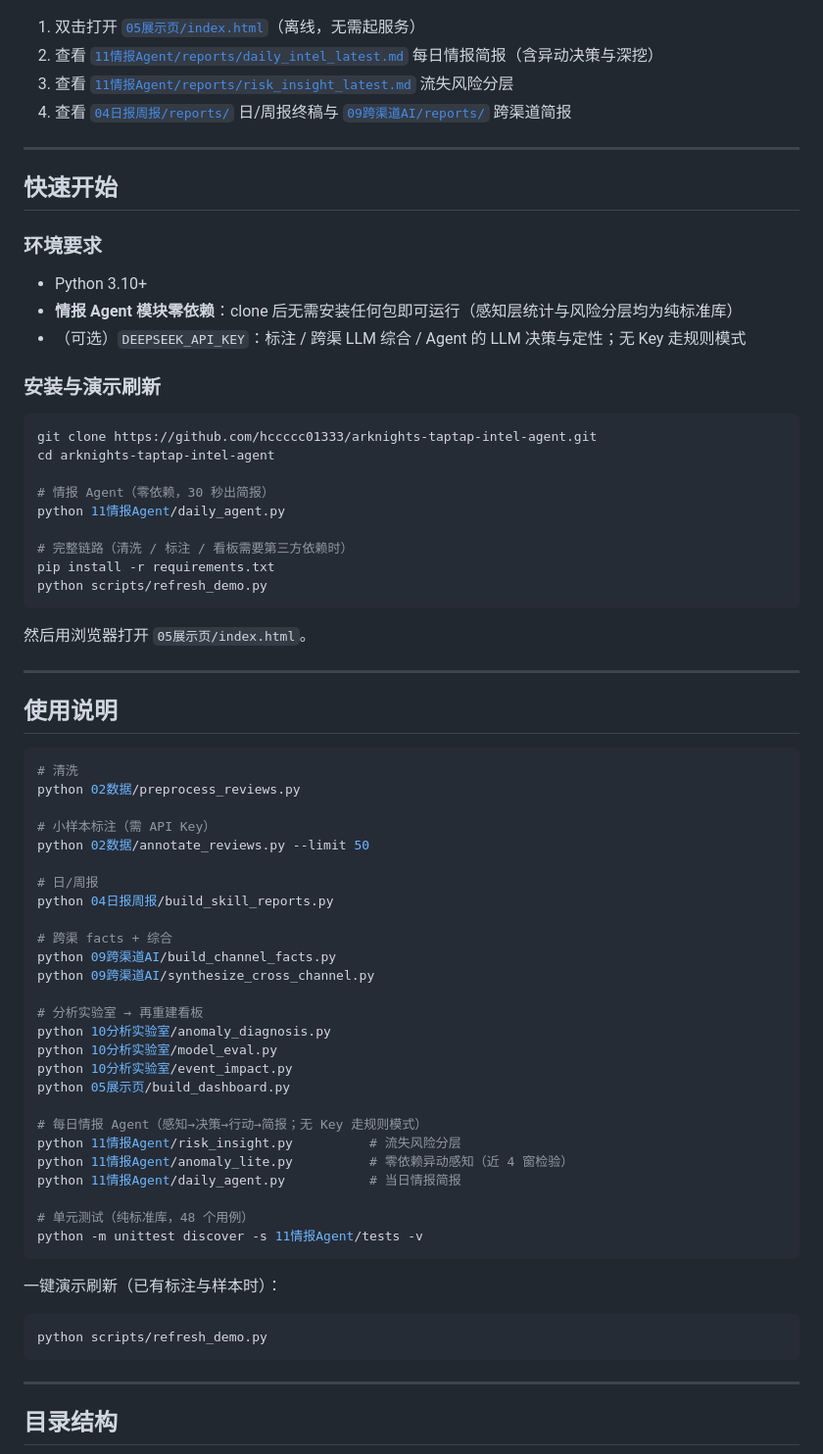
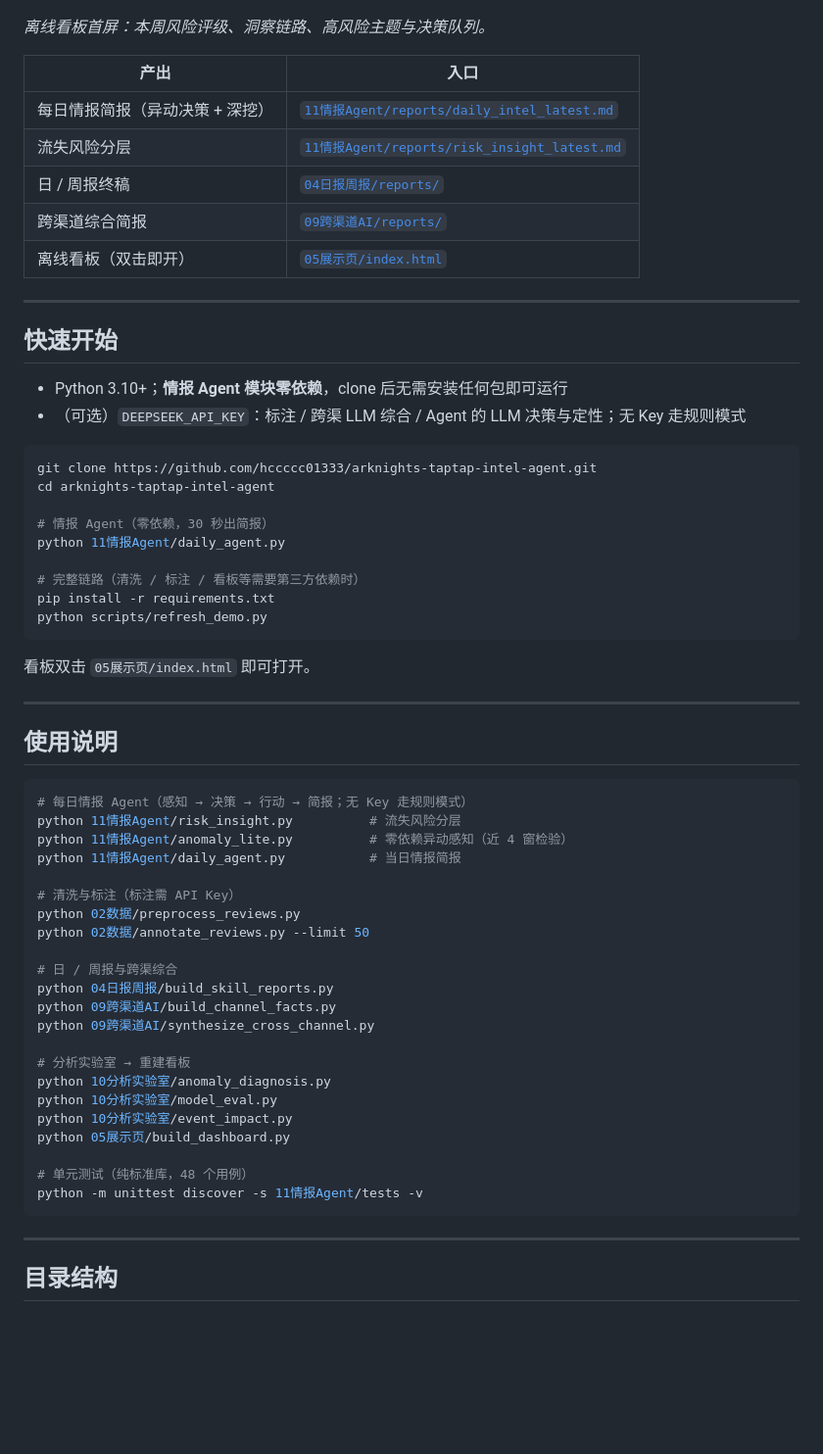
Before and after one commit to hccccc01333/arknights-taptap-intel-agent, a Markdown page: README.md, the part around one of its changes. Shown at 98% size. Drawn GitHub-style; blank space fills up the shorter version.

````diff
--- a/README.md
+++ b/README.md
@@ -76,22 +51,22 @@
 
 ![看板首屏](./docs/preview_dashboard.png)
 
-1. 双击打开 [`05展示页/index.html`](./05展示页/index.html)（离线，无需起服务）
-2. 查看 [`11情报Agent/reports/daily_intel_latest.md`](./11情报Agent/reports/daily_intel_latest.md) 每日情报简报（含异动决策与深挖）
-3. 查看 [`11情报Agent/reports/risk_insight_latest.md`](./11情报Agent/reports/risk_insight_latest.md) 流失风险分层
-4. 查看 [`04日报周报/reports/`](./04日报周报/reports/) 日/周报终稿与 [`09跨渠道AI/reports/`](./09跨渠道AI/reports/) 跨渠道简报
+*离线看板首屏：本周风险评级、洞察链路、高风险主题与决策队列。*
+
+| 产出 | 入口 |
+|------|------|
+| 每日情报简报（异动决策 + 深挖） | [`11情报Agent/reports/daily_intel_latest.md`](./11情报Agent/reports/daily_intel_latest.md) |
+| 流失风险分层 | [`11情报Agent/reports/risk_insight_latest.md`](./11情报Agent/reports/risk_insight_latest.md) |
+| 日 / 周报终稿 | [`04日报周报/reports/`](./04日报周报/reports/) |
+| 跨渠道综合简报 | [`09跨渠道AI/reports/`](./09跨渠道AI/reports/) |
+| 离线看板（双击即开） | [`05展示页/index.html`](./05展示页/index.html) |
 
 ---
 
 ## 快速开始
 
-### 环境要求
-
-- Python 3.10+
-- **情报 Agent 模块零依赖**：clone 后无需安装任何包即可运行（感知层统计与风险分层均为纯标准库）
+- Python 3.10+；**情报 Agent 模块零依赖**，clone 后无需安装任何包即可运行
 - （可选）`DEEPSEEK_API_KEY`：标注 / 跨渠 LLM 综合 / Agent 的 LLM 决策与定性；无 Key 走规则模式
-
-### 安装与演示刷新
 
 ```bash
 git clone https://github.com/hccccc01333/arknights-taptap-intel-agent.git
@@ -100,50 +75,40 @@ cd arknights-taptap-intel-agent
 # 情报 Agent（零依赖，30 秒出简报）
 python 11情报Agent/daily_agent.py
 
-# 完整链路（清洗 / 标注 / 看板需要第三方依赖时）
+# 完整链路（清洗 / 标注 / 看板等需要第三方依赖时）
 pip install -r requirements.txt
 python scripts/refresh_demo.py
 ```
 
-然后用浏览器打开 `05展示页/index.html`。
+看板双击 `05展示页/index.html` 即可打开。
 
 ---
 
 ## 使用说明
 
 ```bash
-# 清洗
+# 每日情报 Agent（感知 → 决策 → 行动 → 简报；无 Key 走规则模式）
+python 11情报Agent/risk_insight.py          # 流失风险分层
+python 11情报Agent/anomaly_lite.py          # 零依赖异动感知（近 4 窗检验）
+python 11情报Agent/daily_agent.py           # 当日情报简报
+
+# 清洗与标注（标注需 API Key）
 python 02数据/preprocess_reviews.py
-
-# 小样本标注（需 API Key）
 python 02数据/annotate_reviews.py --limit 50
 
-# 日/周报
+# 日 / 周报与跨渠综合
 python 04日报周报/build_skill_reports.py
-
-# 跨渠 facts + 综合
 python 09跨渠道AI/build_channel_facts.py
 python 09跨渠道AI/synthesize_cross_channel.py
 
-# 分析实验室 → 再重建看板
+# 分析实验室 → 重建看板
 python 10分析实验室/anomaly_diagnosis.py
 python 10分析实验室/model_eval.py
 python 10分析实验室/event_impact.py
 python 05展示页/build_dashboard.py
 
-# 每日情报 Agent（感知→决策→行动→简报；无 Key 走规则模式）
-python 11情报Agent/risk_insight.py          # 流失风险分层
-python 11情报Agent/anomaly_lite.py          # 零依赖异动感知（近 4 窗检验）
-python 11情报Agent/daily_agent.py           # 当日情报简报
-
 # 单元测试（纯标准库，48 个用例）
 python -m unittest discover -s 11情报Agent/tests -v
-```
-
-一键演示刷新（已有标注与样本时）：
-
-```bash
-python scripts/refresh_demo.py
 ```
 
 ---
````
Also changed, not shown: other parts of README.md (+10 -39 lines).
